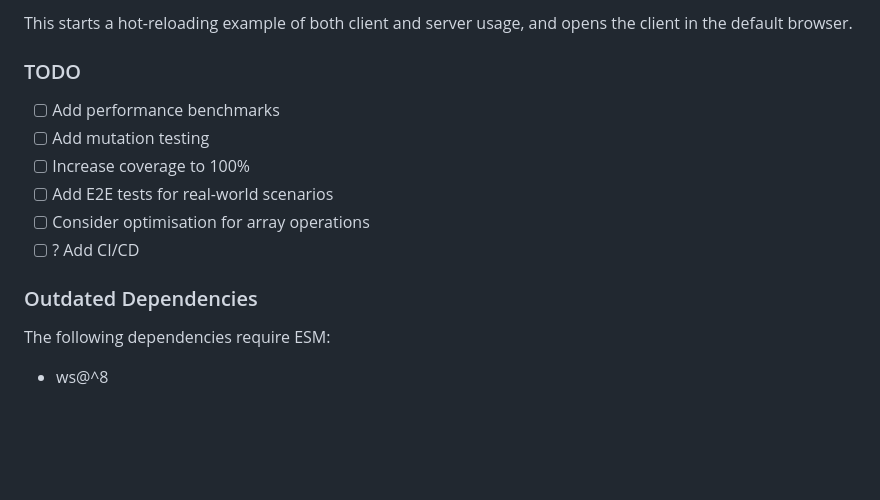
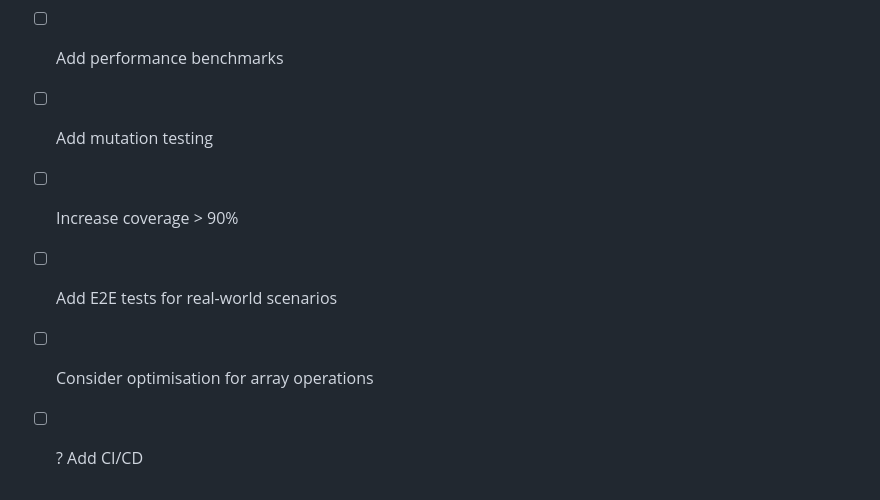
Before and after one commit to hypcn/yuzu, a Markdown page: README.md, the part around the change. Drawn GitHub-style; blank space fills up the shorter version.

Commit message:
chore: update coverage goal to > 90% and remove outdated dependencies section

```diff
--- a/README.md
+++ b/README.md
@@ -592,13 +592,7 @@ This starts a hot-reloading example of both client and server usage, and opens t
 
 - [ ] Add performance benchmarks
 - [ ] Add mutation testing
-- [ ] Increase coverage to 100%
+- [ ] Increase coverage > 90%
 - [ ] Add E2E tests for real-world scenarios
 - [ ] Consider optimisation for array operations
 - [ ] ? Add CI/CD
-
-### Outdated Dependencies
-
-The following dependencies require ESM:
-
-- ws@^8
```
